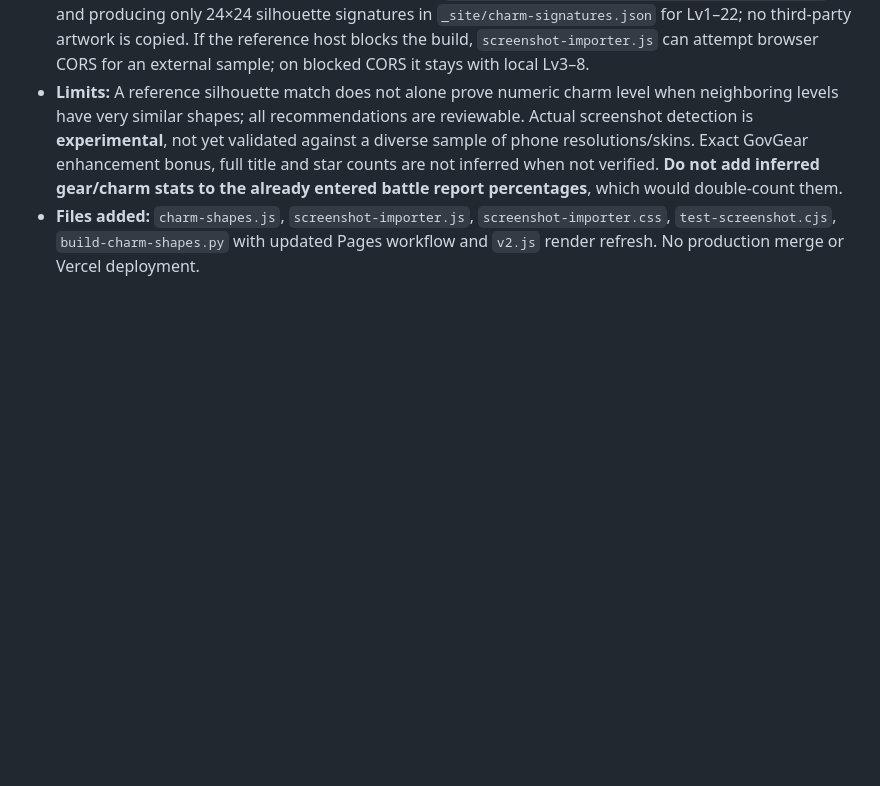
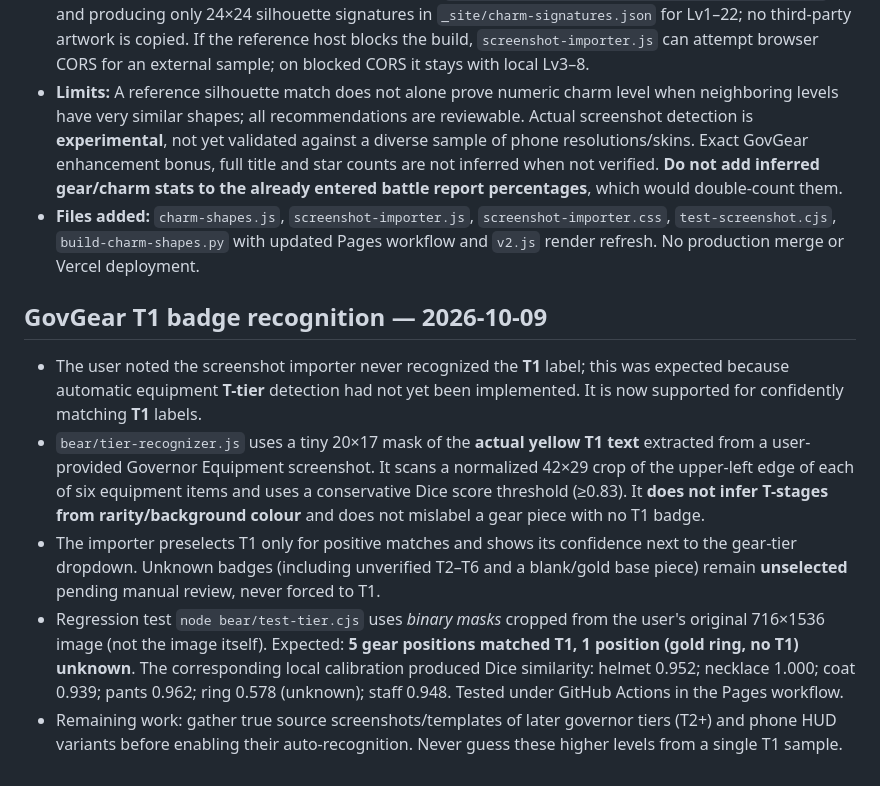
Before and after one commit to Boltotelli/welcome-nrw, a Markdown page: bear/README.md, the part around the change. Rendered like a GitHub page; blank space fills up the shorter version.

Commit message:
docs(bear): source-derived T1 matcher, confidence guard and six real crop regression tests

```diff
--- a/bear/README.md
+++ b/bear/README.md
@@ -134,3 +134,11 @@ Do not edit the existing live dashboard navigation until the user approves the g
 - **Templates:** `bear/charm-shapes.js` contains **18 packed per-troop silhouettes** for Lv3–8, extracted mathematically from the user's *in-game Talismanleitfaden* screenshot (no full screenshot/photo stored). This fallback works offline and without CORS. `bear/build-charm-shapes.py` is a best-effort GitHub Pages build step fetching the public source illustrations at `https://kingshotoptimizer.com/charms/references/` and producing only 24×24 silhouette signatures in `_site/charm-signatures.json` for Lv1–22; no third-party artwork is copied. If the reference host blocks the build, `screenshot-importer.js` can attempt browser CORS for an external sample; on blocked CORS it stays with local Lv3–8.
 - **Limits:** A reference silhouette match does not alone prove numeric charm level when neighboring levels have very similar shapes; all recommendations are reviewable. Actual screenshot detection is **experimental**, not yet validated against a diverse sample of phone resolutions/skins. Exact GovGear enhancement bonus, full title and star counts are not inferred when not verified. **Do not add inferred gear/charm stats to the already entered battle report percentages**, which would double-count them.
 - **Files added:** `charm-shapes.js`, `screenshot-importer.js`, `screenshot-importer.css`, `test-screenshot.cjs`, `build-charm-shapes.py` with updated Pages workflow and `v2.js` render refresh. No production merge or Vercel deployment.
+
+## GovGear T1 badge recognition — 2026-10-09
+
+- The user noted the screenshot importer never recognized the **T1** label; this was expected because automatic equipment **T-tier** detection had not yet been implemented. It is now supported for confidently matching **T1** labels.
+- `bear/tier-recognizer.js` uses a tiny 20×17 mask of the **actual yellow T1 text** extracted from a user-provided Governor Equipment screenshot. It scans a normalized 42×29 crop of the upper-left edge of each of six equipment items and uses a conservative Dice score threshold (≥0.83). It **does not infer T-stages from rarity/background colour** and does not mislabel a gear piece with no T1 badge.
+- The importer preselects T1 only for positive matches and shows its confidence next to the gear-tier dropdown. Unknown badges (including unverified T2–T6 and a blank/gold base piece) remain **unselected** pending manual review, never forced to T1.
+- Regression test `node bear/test-tier.cjs` uses *binary masks* cropped from the user's original 716×1536 image (not the image itself). Expected: **5 gear positions matched T1, 1 position (gold ring, no T1) unknown**. The corresponding local calibration produced Dice similarity: helmet 0.952; necklace 1.000; coat 0.939; pants 0.962; ring 0.578 (unknown); staff 0.948. Tested under GitHub Actions in the Pages workflow.
+- Remaining work: gather true source screenshots/templates of later governor tiers (T2+) and phone HUD variants before enabling their auto-recognition. Never guess these higher levels from a single T1 sample.
```
